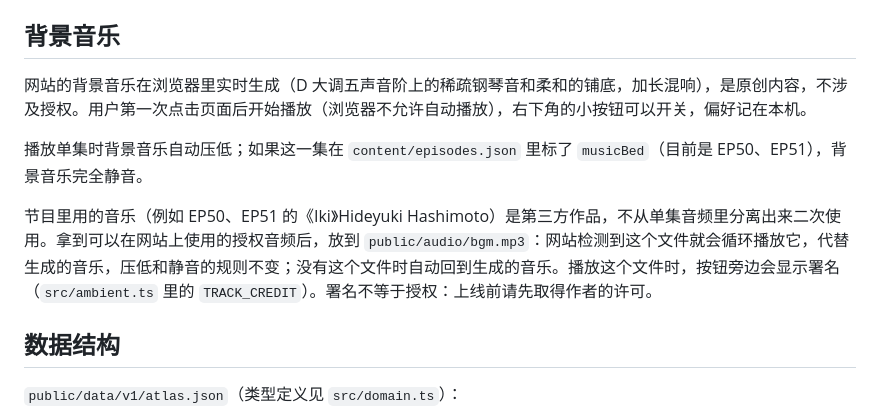
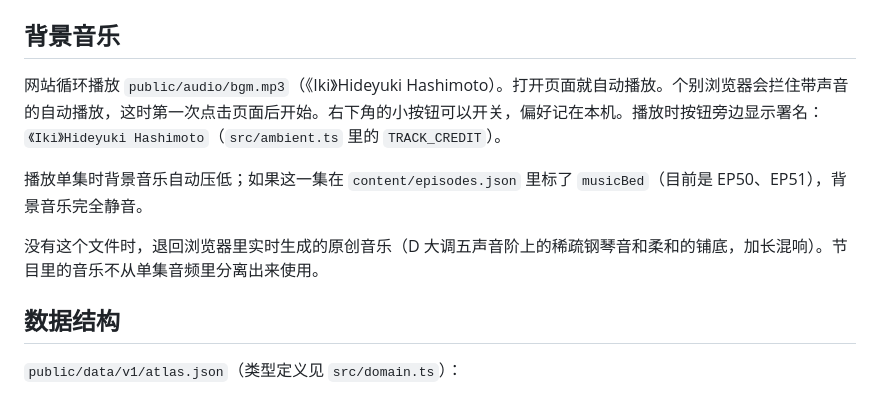
Before and after one commit to foreseaz/beiershuo, a Markdown page: README.md, the part around the change. Rendered like a GitHub page.

```diff
--- a/README.md
+++ b/README.md
@@ -101,11 +101,11 @@ npm run dev
 
 ## 背景音乐
 
-网站的背景音乐在浏览器里实时生成（D 大调五声音阶上的稀疏钢琴音和柔和的铺底，加长混响），是原创内容，不涉及授权。用户第一次点击页面后开始播放（浏览器不允许自动播放），右下角的小按钮可以开关，偏好记在本机。
+网站循环播放 `public/audio/bgm.mp3`（《Iki》Hideyuki Hashimoto）。打开页面就自动播放。个别浏览器会拦住带声音的自动播放，这时第一次点击页面后开始。右下角的小按钮可以开关，偏好记在本机。播放时按钮旁边显示署名：`《Iki》Hideyuki Hashimoto`（`src/ambient.ts` 里的 `TRACK_CREDIT`）。
 
 播放单集时背景音乐自动压低；如果这一集在 `content/episodes.json` 里标了 `musicBed`（目前是 EP50、EP51），背景音乐完全静音。
 
-节目里用的音乐（例如 EP50、EP51 的《Iki》Hideyuki Hashimoto）是第三方作品，不从单集音频里分离出来二次使用。拿到可以在网站上使用的授权音频后，放到 `public/audio/bgm.mp3`：网站检测到这个文件就会循环播放它，代替生成的音乐，压低和静音的规则不变；没有这个文件时自动回到生成的音乐。播放这个文件时，按钮旁边会显示署名（`src/ambient.ts` 里的 `TRACK_CREDIT`）。署名不等于授权：上线前请先取得作者的许可。
+没有这个文件时，退回浏览器里实时生成的原创音乐（D 大调五声音阶上的稀疏钢琴音和柔和的铺底，加长混响）。节目里的音乐不从单集音频里分离出来使用。
 
 ## 数据结构
 
```
Also changed, not shown: public/apple-touch-icon.png (added), public/favicon-32.png (added), 6 other files.
